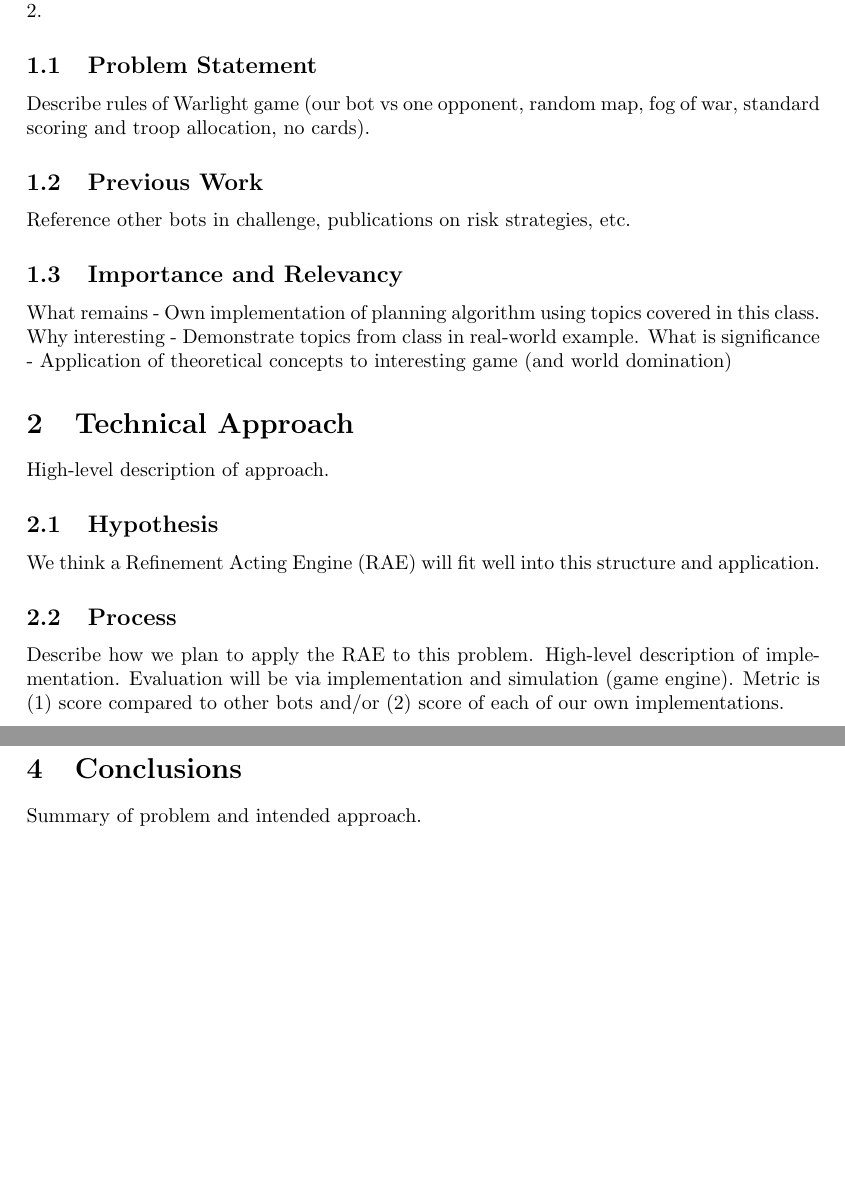
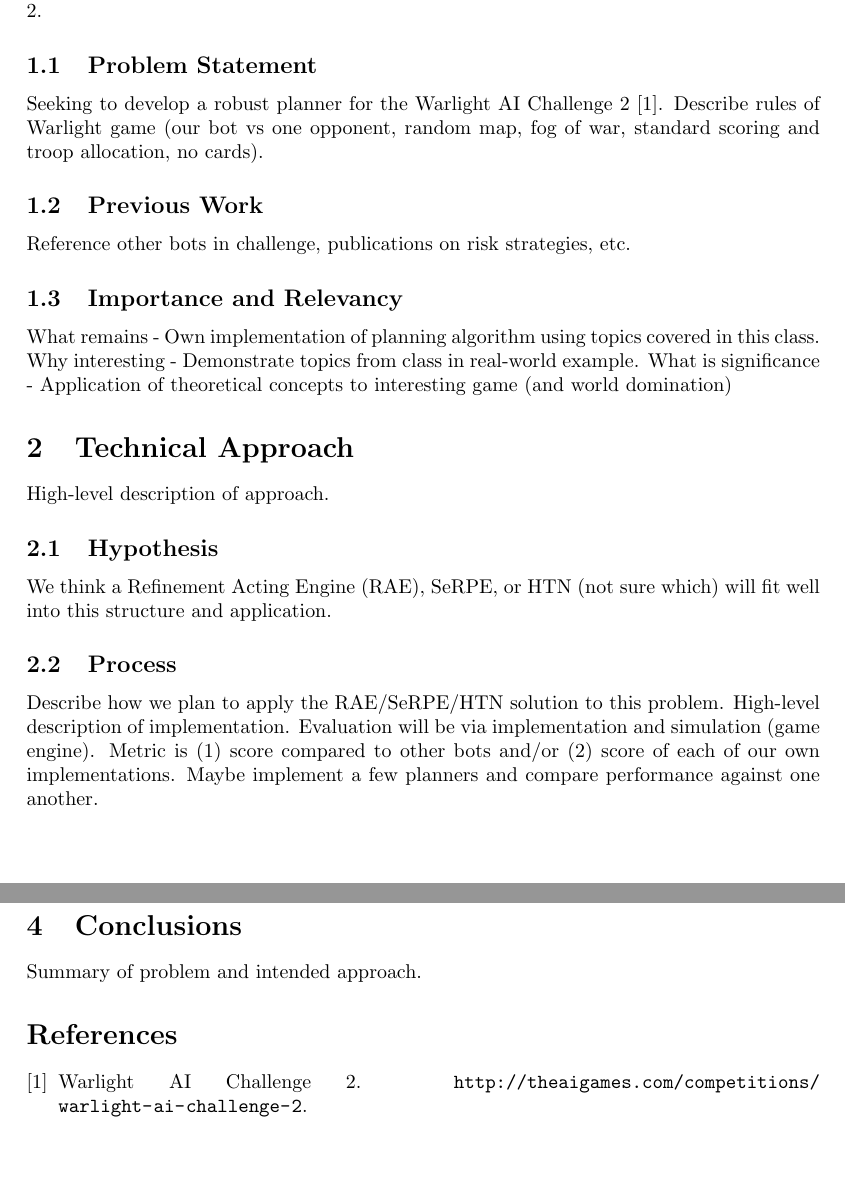
Before and after one commit to j-gregory/warlight-proposal, a LaTeX document (proposal.tex): two parts of pages 1 and 2 of 2, joined at a grey line, cut so that both start at the same text, the shorter picture padded with empty space. Compiled offline with pdfLaTeX.

Commit message:
Few updates to outlined proposal

```diff
--- a/proposal.tex
+++ b/proposal.tex
@@ -11,7 +11,7 @@
 %\usepackage{hyperref}
 %\usepackage{subcaption}
 %\usepackage{subfigure}
-%\usepackage{url}
+\usepackage{url}
 
 %\newcommand{\bfnull}{\textbf{null}}
 
@@ -31,6 +31,7 @@
 High-level overview of topic and introduction of problem statement: Warlight AI Challenge 2.
 
 \subsection{Problem Statement}\label{sec:problem}
+Seeking to develop a robust planner for the Warlight AI Challenge 2 \cite{warlight}.
 Describe rules of Warlight game (our bot vs one opponent, random map, fog of war, standard scoring and troop allocation, no cards).
 
 \subsection{Previous Work}\label{sec:previous}
@@ -46,13 +47,14 @@ What is significance - Application of theoretical concepts to interesting game (
 High-level description of approach.
 
 \subsection{Hypothesis}\label{sec:hypothesis}
-We think a Refinement Acting Engine (RAE) will fit well into this structure and application.
+We think a Refinement Acting Engine (RAE), SeRPE, or HTN (not sure which) will fit well into this structure and application.
 
 \subsection{Process}\label{sec:process}
-Describe how we plan to apply the RAE to this problem.
+Describe how we plan to apply the RAE/SeRPE/HTN solution to this problem.
 High-level description of implementation.
 Evaluation will be via implementation and simulation (game engine).
 Metric is (1) score compared to other bots and/or (2) score of each of our own implementations.
+Maybe implement a few planners and compare performance against one another.
 
 %
 \section{Project Management}\label{sec:management}
@@ -72,8 +74,8 @@ Gantt chart with milestones and dates.
 Summary of problem and intended approach.
 
 % References
-%\bibliographystyle{plain}
-%\bibliography{references}
+\bibliographystyle{plain}
+\bibliography{references}
 
 % End document
 \end{document}
```
Also changed, not shown: references.bib (+12 -0 lines), 1 other file.
